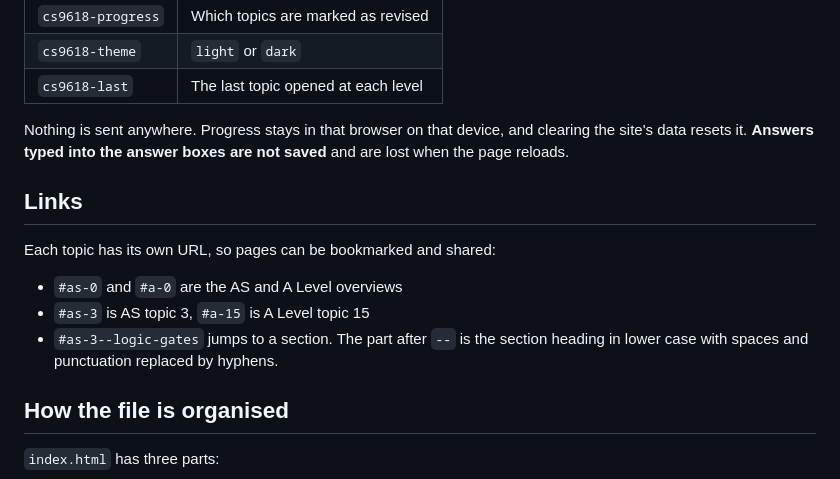
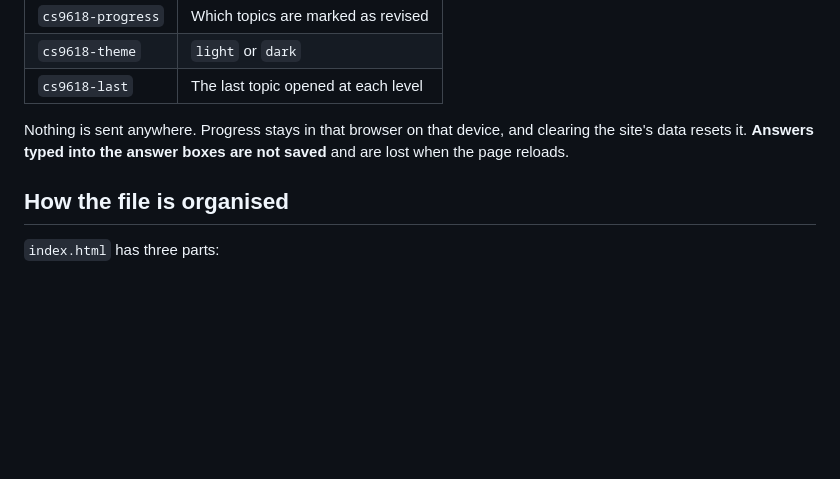
Before and after one commit to zohxair/a-levels-cs, a Markdown page: README.md, the part around the change. Rendered like a GitHub page; blank space fills up the shorter version.

```diff
--- a/README.md
+++ b/README.md
@@ -69,13 +69,6 @@ Progress, theme and the last topic viewed at each level are saved in the browser
 
 Nothing is sent anywhere. Progress stays in that browser on that device, and clearing the site's data resets it. **Answers typed into the answer boxes are not saved** and are lost when the page reloads.
 
-## Links
-
-Each topic has its own URL, so pages can be bookmarked and shared:
-
-- `#as-0` and `#a-0` are the AS and A Level overviews
-- `#as-3` is AS topic 3, `#a-15` is A Level topic 15
-- `#as-3--logic-gates` jumps to a section. The part after `--` is the section heading in lower case with spaces and punctuation replaced by hyphens.
 
 ## How the file is organised
 
```
